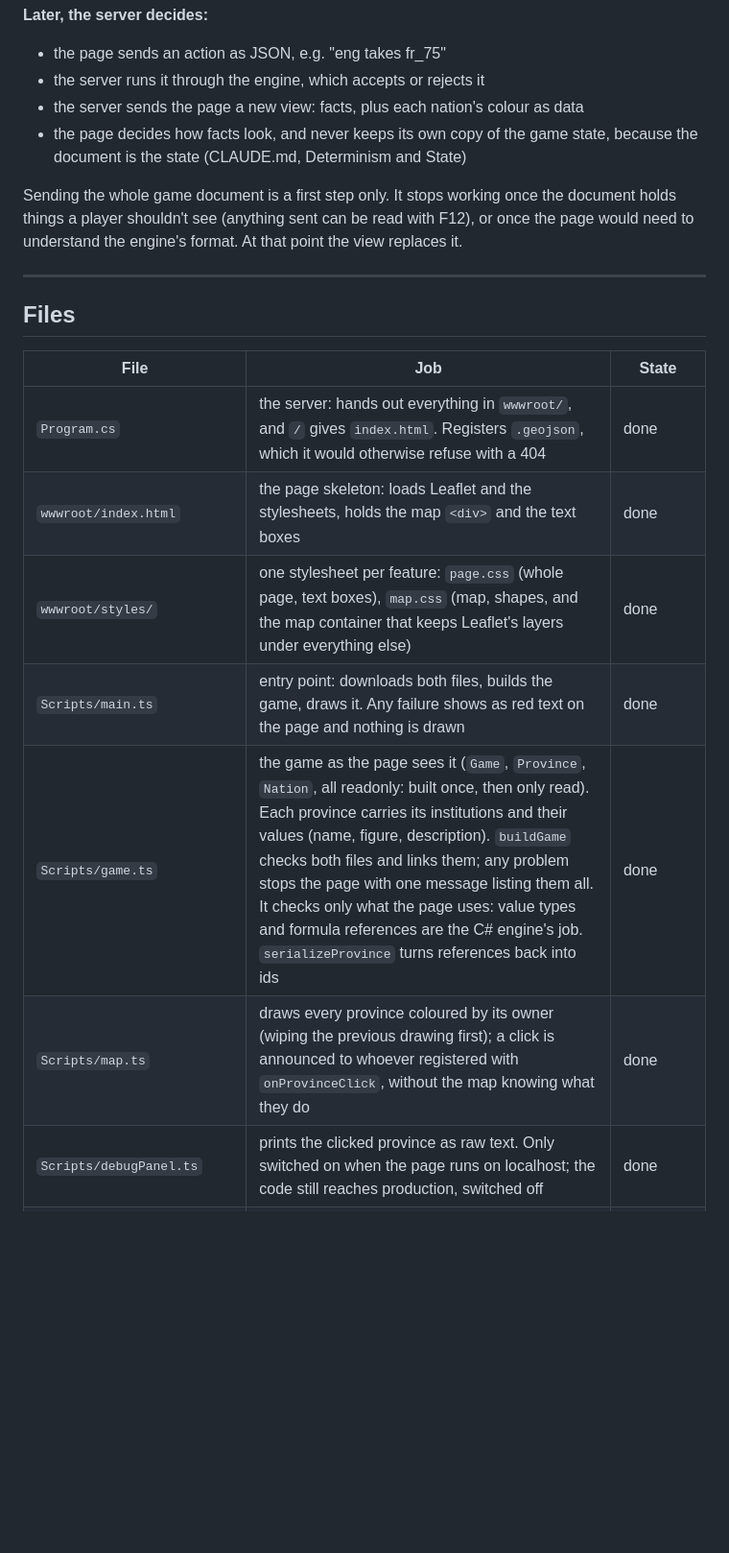
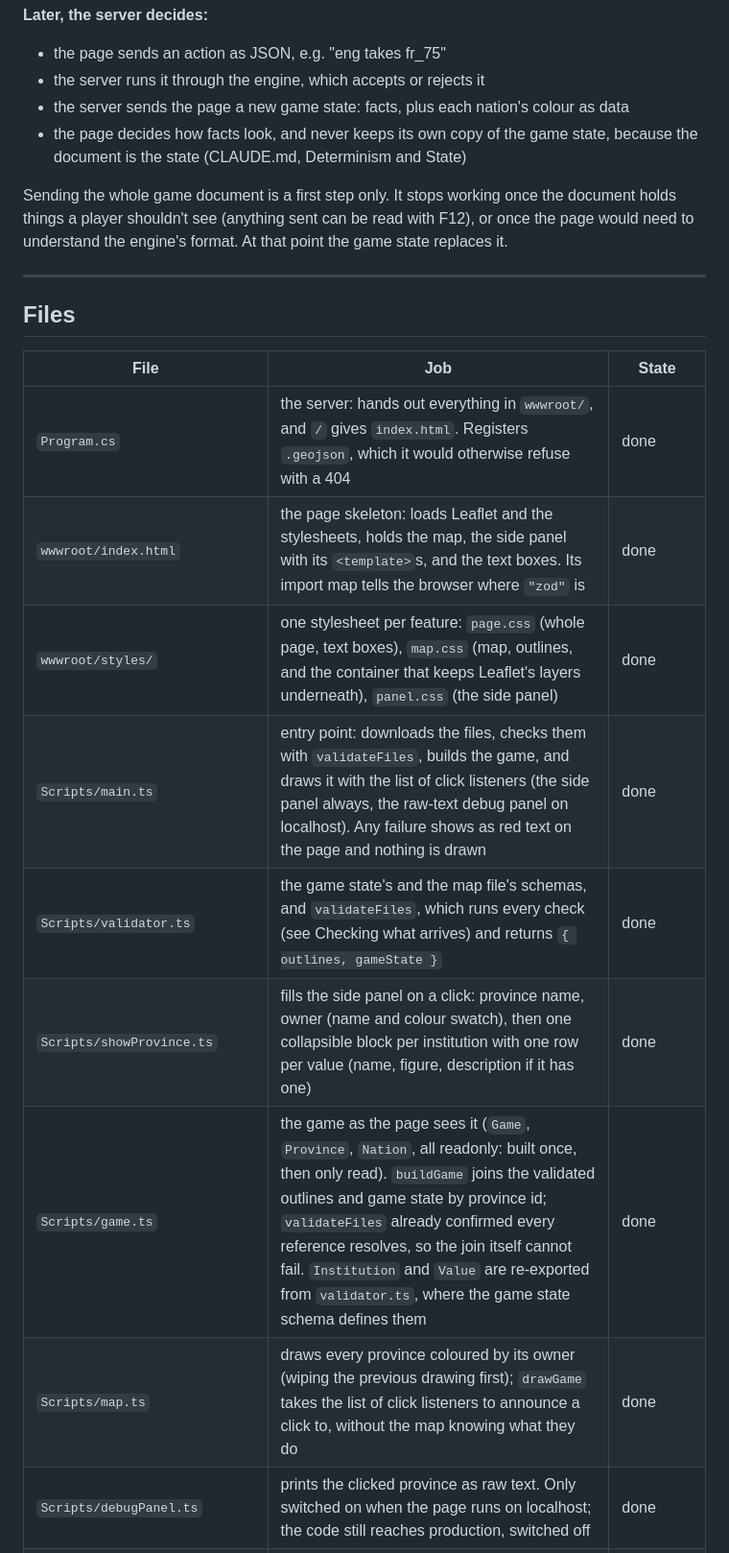
Before and after one commit to fredo71/pax-economica, a Markdown page: docs/paxServer.md, the part around one of its changes. Shown at 96% size. Rendered like a GitHub page; blank space fills up the shorter version.

```diff
--- a/docs/paxServer.md
+++ b/docs/paxServer.md
@@ -67,10 +92,10 @@ A province's shape and id are fixed. Everything else about it (owner, name, valu
 **Later, the server decides:**
 - the page sends an action as JSON, e.g. "eng takes fr_75"
 - the server runs it through the engine, which accepts or rejects it
-- the server sends the page a new view: facts, plus each nation's colour as data
+- the server sends the page a new game state: facts, plus each nation's colour as data
 - the page decides how facts look, and never keeps its own copy of the game state, because the document is the state (CLAUDE.md, Determinism and State)
 
-Sending the whole game document is a first step only. It stops working once the document holds things a player shouldn't see (anything sent can be read with F12), or once the page would need to understand the engine's format. At that point the view replaces it.
+Sending the whole game document is a first step only. It stops working once the document holds things a player shouldn't see (anything sent can be read with F12), or once the page would need to understand the engine's format. At that point the game state replaces it.
 
 ---
 
@@ -79,11 +104,13 @@ Sending the whole game document is a first step only. It stops working once the
 | File | Job | State |
 |---|---|---|
 | `Program.cs` | the server: hands out everything in `wwwroot/`, and `/` gives `index.html`. Registers `.geojson`, which it would otherwise refuse with a 404 | done |
-| `wwwroot/index.html` | the page skeleton: loads Leaflet and the stylesheets, holds the map `<div>` and the text boxes | done |
-| `wwwroot/styles/` | one stylesheet per feature: `page.css` (whole page, text boxes), `map.css` (map, shapes, and the map container that keeps Leaflet's layers under everything else) | done |
-| `Scripts/main.ts` | entry point: downloads both files, builds the game, draws it. Any failure shows as red text on the page and nothing is drawn | done |
-| `Scripts/game.ts` | the game as the page sees it (`Game`, `Province`, `Nation`, all readonly: built once, then only read). Each province carries its institutions and their values (name, figure, description). `buildGame` checks both files and links them; any problem stops the page with one message listing them all. It checks only what the page uses: value types and formula references are the C# engine's job. `serializeProvince` turns references back into ids | done |
-| `Scripts/map.ts` | draws every province coloured by its owner (wiping the previous drawing first); a click is announced to whoever registered with `onProvinceClick`, without the map knowing what they do | done |
+| `wwwroot/index.html` | the page skeleton: loads Leaflet and the stylesheets, holds the map, the side panel with its `<template>`s, and the text boxes. Its import map tells the browser where `"zod"` is | done |
+| `wwwroot/styles/` | one stylesheet per feature: `page.css` (whole page, text boxes), `map.css` (map, outlines, and the container that keeps Leaflet's layers underneath), `panel.css` (the side panel) | done |
+| `Scripts/main.ts` | entry point: downloads the files, checks them with `validateFiles`, builds the game, and draws it with the list of click listeners (the side panel always, the raw-text debug panel on localhost). Any failure shows as red text on the page and nothing is drawn | done |
+| `Scripts/validator.ts` | the game state's and the map file's schemas, and `validateFiles`, which runs every check (see Checking what arrives) and returns `{ outlines, gameState }` | done |
+| `Scripts/showProvince.ts` | fills the side panel on a click: province name, owner (name and colour swatch), then one collapsible block per institution with one row per value (name, figure, description if it has one) | done |
+| `Scripts/game.ts` | the game as the page sees it (`Game`, `Province`, `Nation`, all readonly: built once, then only read). `buildGame` joins the validated outlines and game state by province id; `validateFiles` already confirmed every reference resolves, so the join itself cannot fail. `Institution` and `Value` are re-exported from `validator.ts`, where the game state schema defines them | done |
+| `Scripts/map.ts` | draws every province coloured by its owner (wiping the previous drawing first); `drawGame` takes the list of click listeners to announce a click to, without the map knowing what they do | done |
 | `Scripts/debugPanel.ts` | prints the clicked province as raw text. Only switched on when the page runs on localhost; the code still reaches production, switched off | done |
 | `Scripts/page.ts` | helpers for `index.html` itself, shared by the other modules (`findElement`) | done |
 | `wwwroot/*.js` | compiled from `Scripts/`, loaded by the browser as modules. Never edit by hand; not committed | generated |
```
Also changed, not shown: other parts of docs/paxServer.md (+57 -23 lines).
